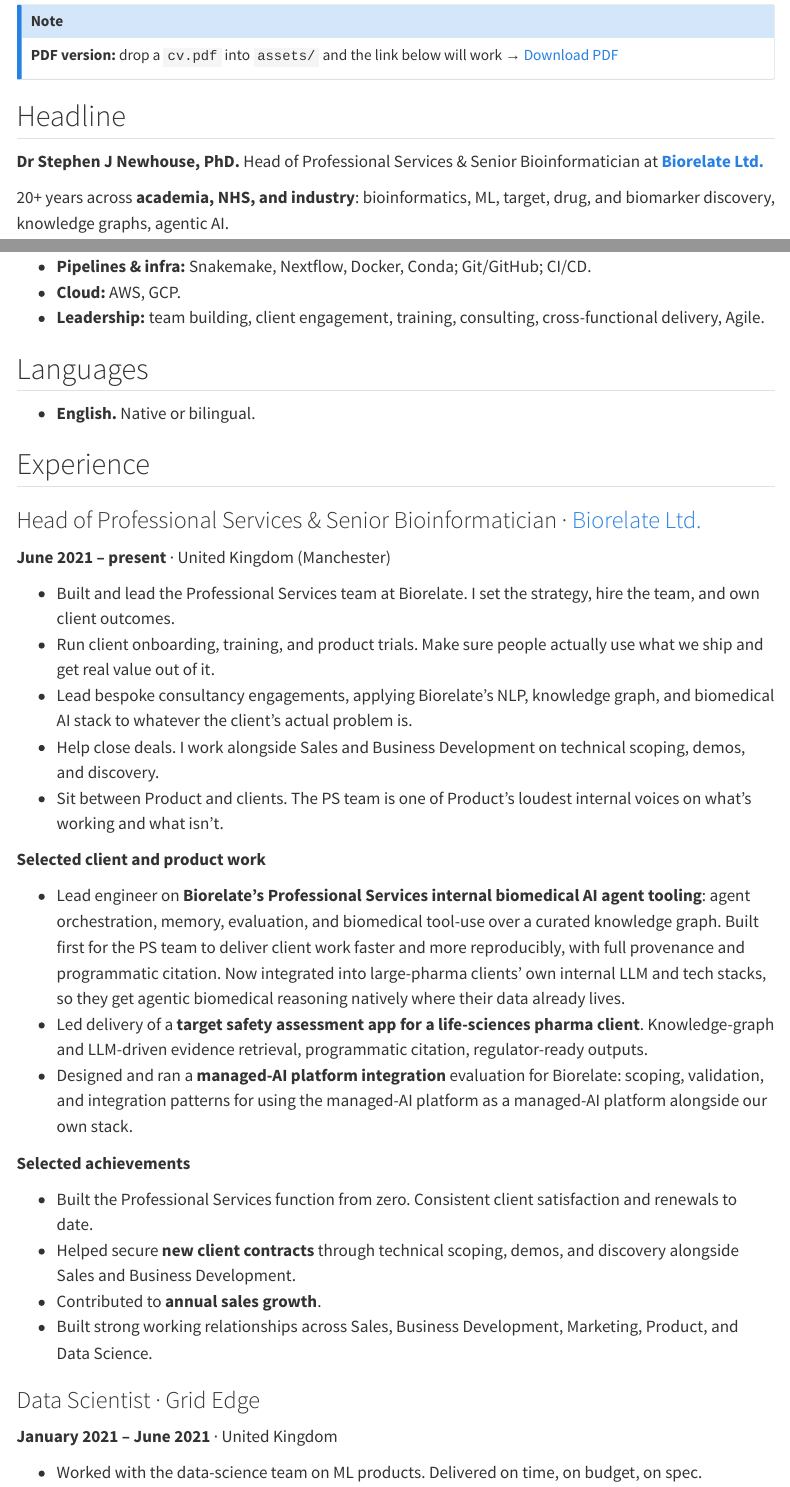
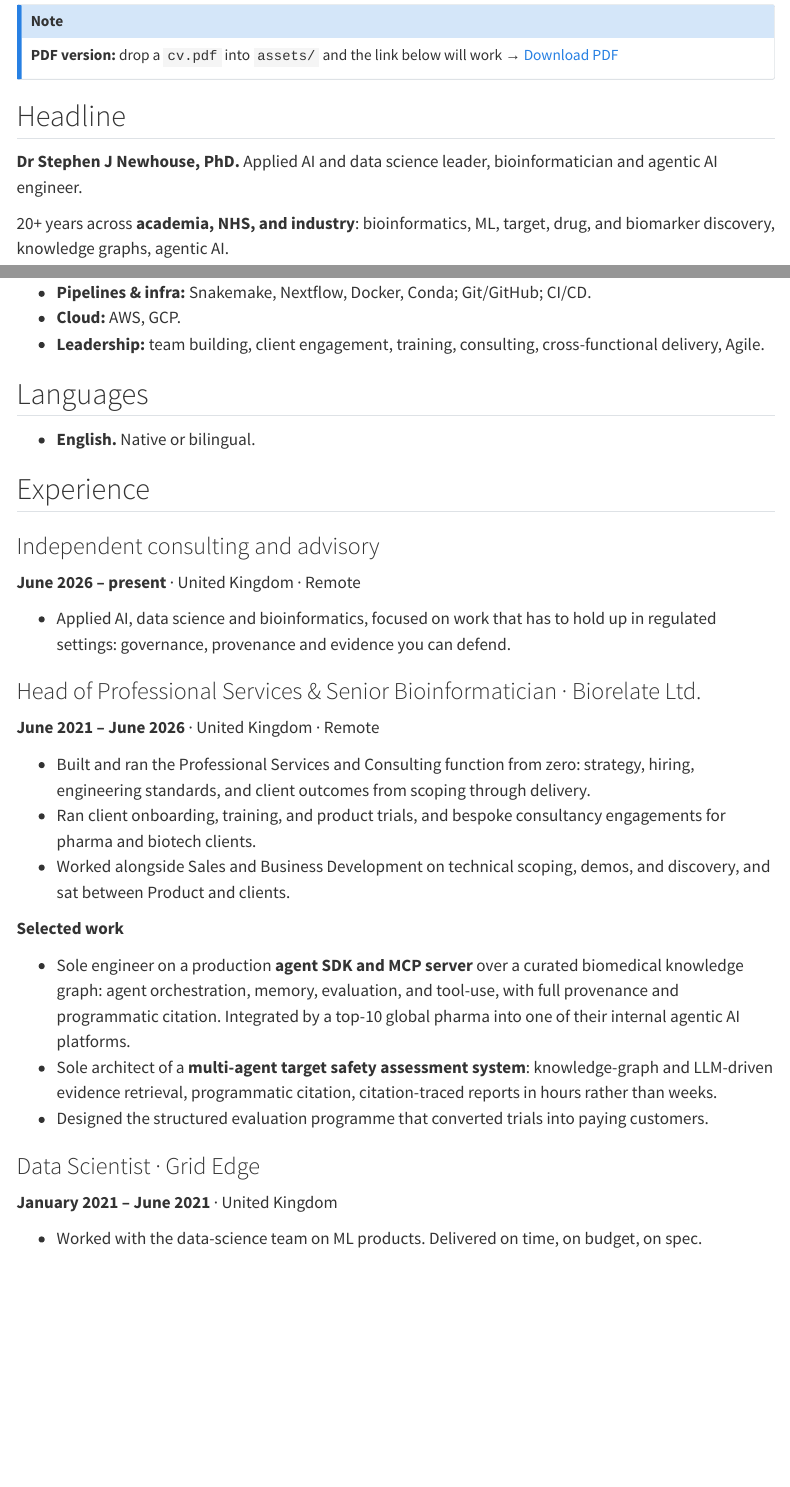
Before and after one commit to snewhouse/snewhouse.github.io, a Quarto document (cv.qmd): the page in a window 1100 px wide, from 70 px down, and a second part further down, joined at a grey line. Rendered offline with R 4.5, knitr and Pandoc in place of Quarto, with nearby package versions; menus at the side of the page are left out.

Commit message:
docs(content): mark Biorelate as past role, remove Biorelate project pages

```diff
--- a/_quarto.yml
+++ b/_quarto.yml
@@ -16,7 +16,7 @@ project:
 
 website:
   title: "Stephen J Newhouse"
-  description: "Dr Stephen J Newhouse, PhD. Head of Professional Services & Senior Bioinformatician at Biorelate. Target, drug, and biomarker discovery, knowledge graphs, NLP, ML, bioinformatics, agentic AI. Manchester, UK."
+  description: "Dr Stephen J Newhouse, PhD. Applied AI and data science leader, bioinformatician and agentic AI engineer. Target, drug, and biomarker discovery, knowledge graphs, NLP, ML, bioinformatics, agentic AI. UK."
   site-url: "https://snewhouse.github.io"
   repo-url: "https://github.com/snewhouse/snewhouse.github.io"
   repo-actions: [edit, source, issue]
--- a/cv.qmd
+++ b/cv.qmd
@@ -1,7 +1,7 @@
 ---
 title: "CV. Stephen J Newhouse"
 pagetitle: "CV. Dr Stephen J Newhouse, PhD. Bioinformatics, ML, agentic AI."
-description-meta: "CV / resume of Dr Stephen J Newhouse, PhD. Head of Professional Services & Senior Bioinformatician at Biorelate. Target, drug, and biomarker discovery, knowledge graphs, ML, bioinformatics."
+description-meta: "CV / resume of Dr Stephen J Newhouse, PhD. Applied AI and data science leader, bioinformatician and agentic AI engineer. Target, drug, and biomarker discovery, knowledge graphs, ML, bioinformatics."
 toc: true
 toc-depth: 2
 ---
@@ -12,7 +12,7 @@ toc-depth: 2
 
 ## Headline
 
-**Dr Stephen J Newhouse, PhD.** Head of Professional Services & Senior Bioinformatician at **[Biorelate Ltd.](https://www.biorelate.com)**
+**Dr Stephen J Newhouse, PhD.** Applied AI and data science leader, bioinformatician and agentic AI engineer.
 
 20+ years across **academia, NHS, and industry**: bioinformatics, ML, target, drug, and biomarker discovery, knowledge graphs, agentic AI.
 
@@ -39,27 +39,23 @@ toc-depth: 2
 
 ## Experience
 
-### Head of Professional Services & Senior Bioinformatician · [Biorelate Ltd.](https://www.biorelate.com)
-**June 2021 – present** · United Kingdom (Manchester)
+### Independent consulting and advisory
+**June 2026 – present** · United Kingdom · Remote
 
-- Built and lead the Professional Services team at Biorelate. I set the strategy, hire the team, and own client outcomes.
-- Run client onboarding, training, and product trials. Make sure people actually use what we ship and get real value out of it.
-- Lead bespoke consultancy engagements, applying Biorelate's NLP, knowledge graph, and biomedical AI stack to whatever the client's actual problem is.
-- Help close deals. I work alongside Sales and Business Development on technical scoping, demos, and discovery.
-- Sit between Product and clients. The PS team is one of Product's loudest internal voices on what's working and what isn't.
+- Applied AI, data science and bioinformatics, focused on work that has to hold up in regulated settings: governance, provenance and evidence you can defend.
 
-**Selected client and product work**
+### Head of Professional Services & Senior Bioinformatician · Biorelate Ltd.
+**June 2021 – June 2026** · United Kingdom · Remote
 
-- Lead engineer on **Biorelate's Professional Services internal biomedical AI agent tooling**: agent orchestration, memory, evaluation, and biomedical tool-use over a curated knowledge graph. Built first for the PS team to deliver client work faster and more reproducibly, with full provenance and programmatic citation. Now integrated into large-pharma clients' own internal LLM and tech stacks, so they get agentic biomedical reasoning natively where their data already lives.
-- Led delivery of a **target safety assessment app for a life-sciences pharma client**. Knowledge-graph and LLM-driven evidence retrieval, programmatic citation, regulator-ready outputs.
-- Designed and ran a **managed-AI platform integration** evaluation for Biorelate: scoping, validation, and integration patterns for using the managed-AI platform as a managed-AI platform alongside our own stack.
+- Built and ran the Professional Services and Consulting function from zero: strategy, hiring, engineering standards, and client outcomes from scoping through delivery.
+- Ran client onboarding, training, and product trials, and bespoke consultancy engagements for pharma and biotech clients.
+- Worked alongside Sales and Business Development on technical scoping, demos, and discovery, and sat between Product and clients.
 
-**Selected achievements**
+**Selected work**
 
-- Built the Professional Services function from zero. Consistent client satisfaction and renewals to date.
-- Helped secure **new client contracts** through technical scoping, demos, and discovery alongside Sales and Business Development.
-- Contributed to **annual sales growth**.
-- Built strong working relationships across Sales, Business Development, Marketing, Product, and Data Science.
+- Sole engineer on a production **agent SDK and MCP server** over a curated biomedical knowledge graph: agent orchestration, memory, evaluation, and tool-use, with full provenance and programmatic citation. Integrated by a top-10 global pharma into one of their internal agentic AI platforms.
+- Sole architect of a **multi-agent target safety assessment system**: knowledge-graph and LLM-driven evidence retrieval, programmatic citation, citation-traced reports in hours rather than weeks.
+- Designed the structured evaluation programme that converted trials into paying customers.
 
 ### Data Scientist · Grid Edge
 **January 2021 – June 2021** · United Kingdom
--- a/llms.txt
+++ b/llms.txt
@@ -1,13 +1,12 @@
 # Stephen J Newhouse
 
-> Personal site of Dr Stephen J Newhouse, PhD. Head of Professional Services & Senior Bioinformatician at Biorelate Ltd. (Manchester, UK). 20+ years across academia, NHS, and industry in bioinformatics, genomics, ML, and life-sciences data science. Currently focused on knowledge graphs, NLP, RAG, multi-omics, and agentic AI for target, drug, and biomarker discovery, and personalised medicine.
+> Personal site of Dr Stephen J Newhouse, PhD. Applied AI and data science leader, bioinformatician and agentic AI engineer (UK). 20+ years across academia, NHS, and industry in bioinformatics, genomics, ML, and life-sciences data science. Currently focused on knowledge graphs, NLP, RAG, multi-omics, and agentic AI for target, drug, and biomarker discovery, and personalised medicine.
 
 ## About
 
 - Name: Stephen J Newhouse (Dr, PhD)
 - Aliases: sjnewhouse, s_j_newhouse, Steve Newhouse
-- Current role: Head of Professional Services & Senior Bioinformatician
-- Current employer: Biorelate Ltd. (https://www.biorelate.com)
+- Current role: Independent consultant and adviser, applied AI, data science and bioinformatics (since June 2026)
 - Location: Manchester, England, United Kingdom
 - Languages: English (native)
 - Areas of expertise: bioinformatics, genomics, NGS, multi-omics, machine learning, NLP, knowledge graphs, RAG, agentic AI, LLM systems, biostatistics, drug discovery, biomarker discovery, target discovery, indication expansion, systems biology, predictive modelling, time-series, biomedical text mining, open science, reproducible research, Agile delivery, data management
@@ -15,7 +14,8 @@
 
 ## Career timeline
 
-- 2021-06 → present  Head of Professional Services & Senior Bioinformatician, Biorelate Ltd. (Manchester, UK). helped secure new client contracts; built and led the Professional Services team. Lead engineer on Biorelate's Professional Services internal biomedical AI agent tooling (agent orchestration, memory, evaluation, biomedical tool-use over a curated knowledge graph; built for the PS delivery team; now integrated into large-pharma clients' own internal LLM and tech stacks); delivered a target safety assessment app for a life-sciences pharma client; ran a Managed-AI platform integration evaluation as a managed-AI platform addition to Biorelate's stack.
+- 2026-06 → present  Independent consulting and advisory (UK, remote). Applied AI, data science and bioinformatics.
+- 2021-06 → 2026-06  Head of Professional Services & Senior Bioinformatician, Biorelate Ltd. (UK). Built and ran the Professional Services and Consulting function from zero. Sole engineer on a production agent SDK and MCP server over a curated biomedical knowledge graph, integrated by a top-10 global pharma into one of their internal agentic AI platforms. Sole architect of a multi-agent target safety assessment system with citation-traced outputs.
 - 2021-01 → 2021-06  Data Scientist, Grid Edge (UK). Built EDA + ML web app (Streamlit, PyCaret, Prophet, MLflow, Docker) for multivariate time-series.
 - 2019-08 → 2020-02  Chief Technology Officer (interim, head-hunted), Mindwave Ventures, now Claryon Systems (London, UK; UK & India teams). NHS-focused digital health; led containerisation, Docker security, and a UK/India distributed engineering team.
 - 2017-12 → 2019-08  Honorary Senior Lecturer, UCL (London, UK).
@@ -70,12 +70,6 @@
 - /posts         : blog (notes on data science, bioinformatics, agentic AI)
 - /archive       : historical materials (2016–2019 CV, talks, workshops)
 
-## Featured projects (Biorelate, anonymised case studies)
-
-- Target safety assessment app for a life-sciences pharma client. Knowledge graph + LLM evidence retrieval, programmatic citation, regulator-ready outputs. https://snewhouse.github.io/projects/safety-assessment-app.html
-- Managed-AI platform integration evaluation for Biorelate. Selection, scoping, test harnesses for agentic round-trips, integration patterns for using the managed-AI platform as a managed-AI platform alongside Biorelate's own stack. https://snewhouse.github.io/projects/managed-ai-integration.html
-- Lead engineer on Biorelate's Professional Services internal biomedical AI agent tooling (agent orchestration, memory, evaluation, biomedical tool-use, knowledge-graph reasoning; built for the PS delivery team; integrated into large-pharma clients' own internal LLM and tech stacks).
-
 ## Featured projects (open source)
 
 - aa-ma-forge : Advanced Agentic Memory Architecture for LLM agents. https://github.com/snewhouse/aa-ma-forge
```
Also changed, not shown: about.qmd (+7 -6 lines), index.qmd (+8 -9 lines), README.md, includes/head.html.
